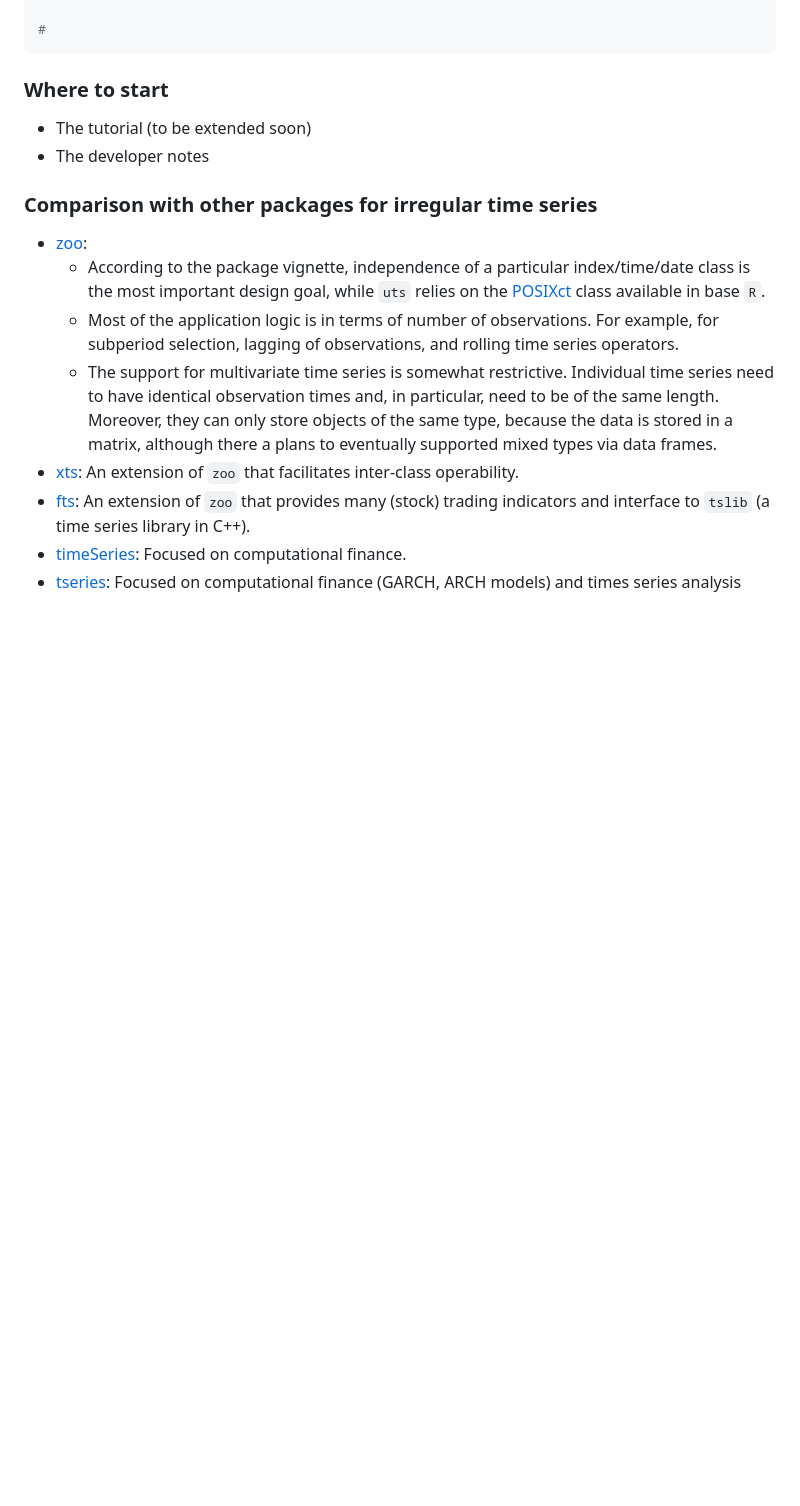
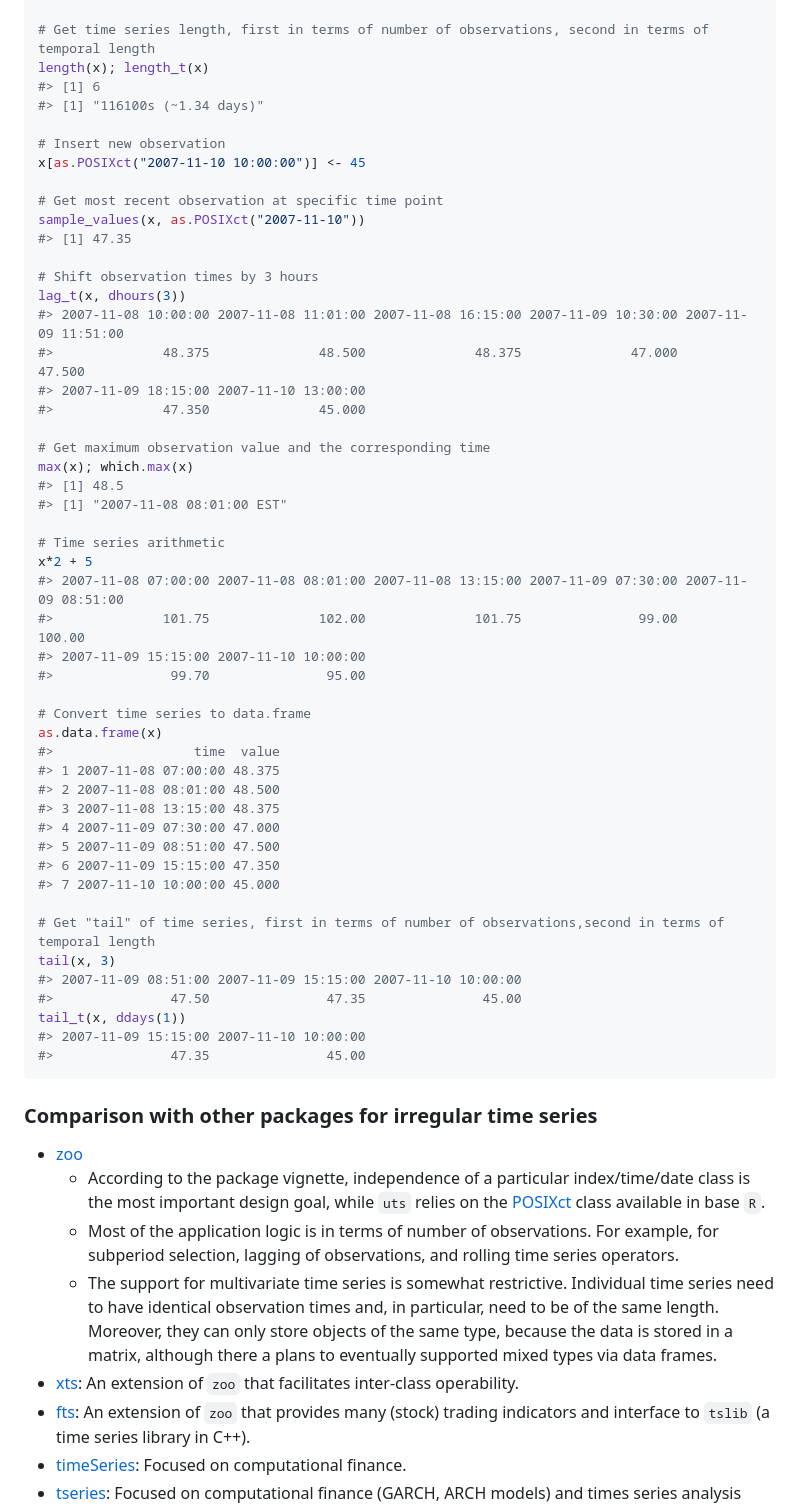
Before and after one commit to andreas50/uts, a Markdown page: README.md, the part around the change printed below. Rendered like a GitHub page; blank space fills up the shorter version.

Commit message:
Add plot and various examples to README

````diff
--- a/README.md
+++ b/README.md
@@ -55,16 +62,59 @@ end(x)
 #> [1] "2007-11-09 15:15:00 EST"
 
-#
+# Get time series length, first in terms of number of observations, second in terms of temporal length
+length(x); length_t(x)
+#> [1] 6
+#> [1] "116100s (~1.34 days)"
+
+# Insert new observation
+x[as.POSIXct("2007-11-10 10:00:00")] <- 45
+
+# Get most recent observation at specific time point
+sample_values(x, as.POSIXct("2007-11-10"))
+#> [1] 47.35
+
+# Shift observation times by 3 hours
+lag_t(x, dhours(3))
+#> 2007-11-08 10:00:00 2007-11-08 11:01:00 2007-11-08 16:15:00 2007-11-09 10:30:00 2007-11-09 11:51:00
+#>              48.375              48.500              48.375              47.000              47.500
+#> 2007-11-09 18:15:00 2007-11-10 13:00:00
+#>              47.350              45.000
+
+# Get maximum observation value and the corresponding time
+max(x); which.max(x)
+#> [1] 48.5
+#> [1] "2007-11-08 08:01:00 EST"
+
+# Time series arithmetic
+x*2 + 5
+#> 2007-11-08 07:00:00 2007-11-08 08:01:00 2007-11-08 13:15:00 2007-11-09 07:30:00 2007-11-09 08:51:00
+#>              101.75              102.00              101.75               99.00              100.00
+#> 2007-11-09 15:15:00 2007-11-10 10:00:00
+#>               99.70               95.00
+
+# Convert time series to data.frame
+as.data.frame(x)
+#>                  time  value
+#> 1 2007-11-08 07:00:00 48.375
+#> 2 2007-11-08 08:01:00 48.500
+#> 3 2007-11-08 13:15:00 48.375
+#> 4 2007-11-09 07:30:00 47.000
+#> 5 2007-11-09 08:51:00 47.500
+#> 6 2007-11-09 15:15:00 47.350
+#> 7 2007-11-10 10:00:00 45.000
+
+# Get "tail" of time series, first in terms of number of observations,second in terms of temporal length
+tail(x, 3)
+#> 2007-11-09 08:51:00 2007-11-09 15:15:00 2007-11-10 10:00:00
+#>               47.50               47.35               45.00
+tail_t(x, ddays(1))
+#> 2007-11-09 15:15:00 2007-11-10 10:00:00
+#>               47.35               45.00
 ```
-
-### Where to start
-
--   The tutorial (to be extended soon)
--   The developer notes
 
 ### Comparison with other packages for irregular time series
 
--   [zoo](http://cran.r-project.org/web/packages/zoo/index.html):
+-   [zoo](http://cran.r-project.org/web/packages/zoo/index.html)
     -   According to the package vignette, independence of a particular index/time/date class is the most important design goal, while `uts` relies on the [POSIXct](https://stat.ethz.ch/R-manual/R-devel/library/base/html/DateTimeClasses.html) class available in base `R`.
     -   Most of the application logic is in terms of number of observations. For example, for subperiod selection, lagging of observations, and rolling time series operators.
     -   The support for multivariate time series is somewhat restrictive. Individual time series need to have identical observation times and, in particular, need to be of the same length. Moreover, they can only store objects of the same type, because the data is stored in a matrix, although there a plans to eventually supported mixed types via data frames.
````
Also changed, not shown: other parts of README.md (+20 -13 lines), man/uts_plot-1.png (added), 4 other files.
